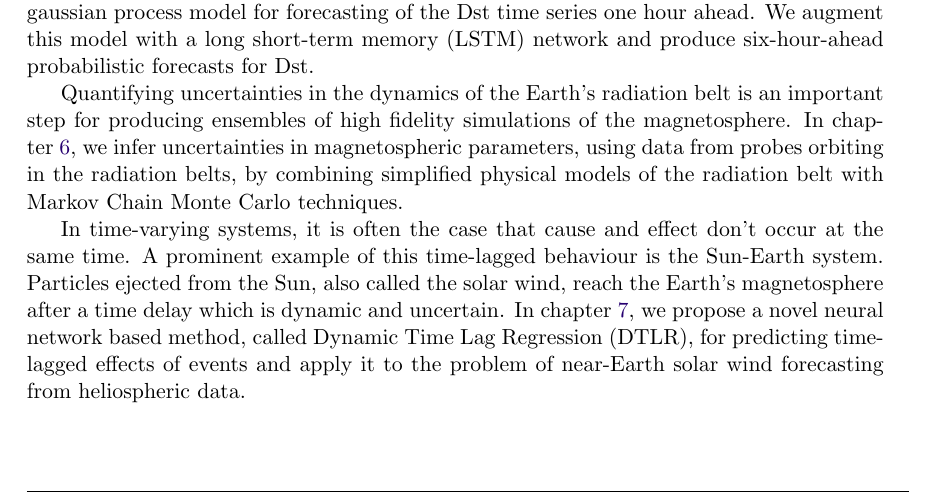
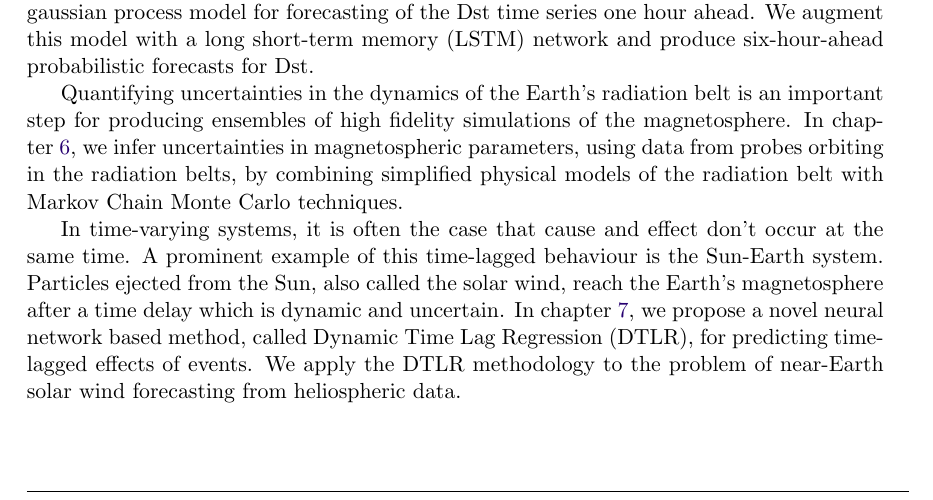
Before and after one commit to dal3006/phd-thesis, a LaTeX thesis (thesis.tex, which reads chapters/abstract.tex): part of page 7 of 183, cut so that both start at the same text. Compiled offline with pdfLaTeX.

Commit message:
Refining summary [2]

```diff
--- a/chapters/abstract.tex
+++ b/chapters/abstract.tex
@@ -41,5 +41,5 @@ Sun-Earth system. Particles ejected from the Sun, also called the solar wind,
 reach the Earth's magnetosphere after a time delay which is dynamic and
 uncertain. In \cref{chapter:pdt}, we propose a novel neural network based
 method, called Dynamic Time Lag Regression (\XX), for predicting time-lagged
-effects of events and apply it to the problem of near-Earth solar wind
-forecasting from heliospheric data.
+effects of events. We apply the \XX \ methodology to the problem of near-Earth
+solar wind forecasting from heliospheric data.
```
